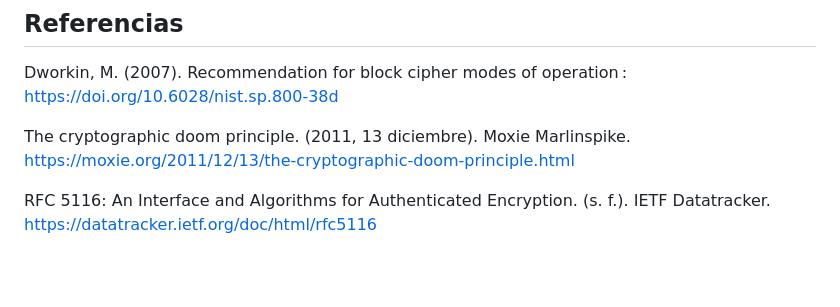
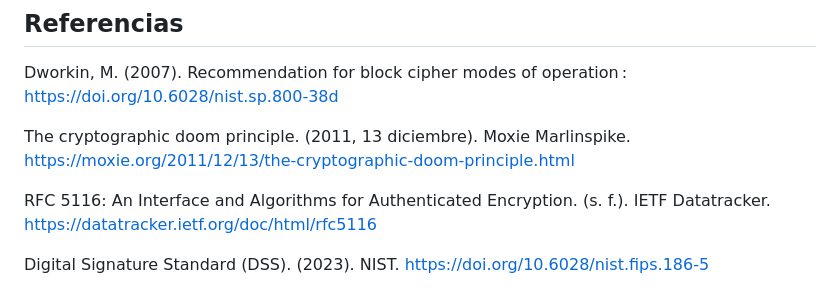
Before and after one commit to grecia-i/criptografia2026-2, a Markdown page: documentation/D5-SignaturesAndAuthentication/D5-SignaturesAndAuthentication.md, the part around the change. Rendered like a GitHub page; blank space fills up the shorter version.

```diff
--- a/documentation/D5-SignaturesAndAuthentication/D5-SignaturesAndAuthentication.md
+++ b/documentation/D5-SignaturesAndAuthentication/D5-SignaturesAndAuthentication.md
@@ -44,3 +44,5 @@ Dworkin, M. (2007). Recommendation for block cipher modes of operation : https
 The cryptographic doom principle. (2011, 13 diciembre). Moxie Marlinspike. https://moxie.org/2011/12/13/the-cryptographic-doom-principle.html
 
 RFC 5116: An Interface and Algorithms for Authenticated Encryption. (s. f.). IETF Datatracker. https://datatracker.ietf.org/doc/html/rfc5116
+
+ Digital Signature Standard (DSS). (2023). NIST. https://doi.org/10.6028/nist.fips.186-5
```
